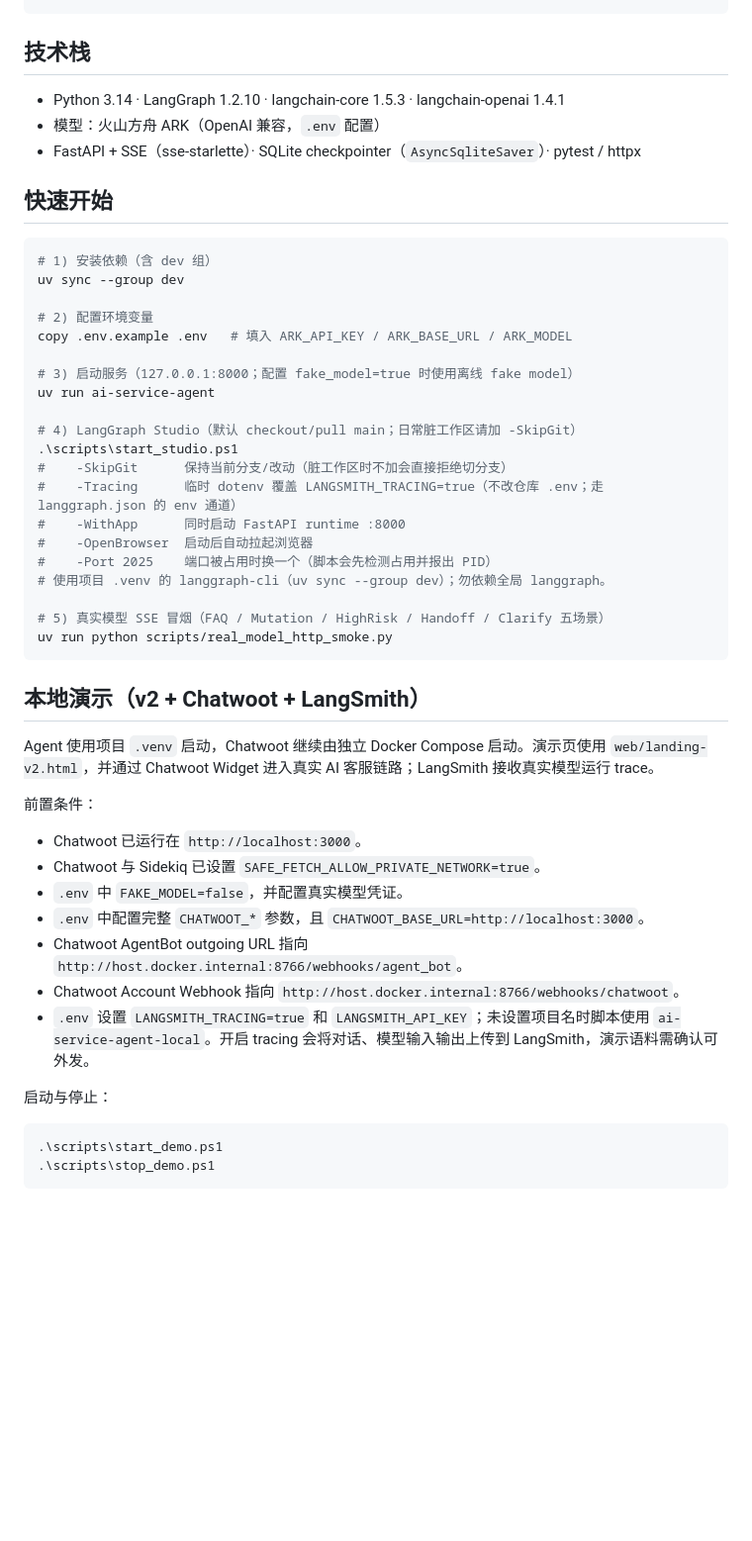
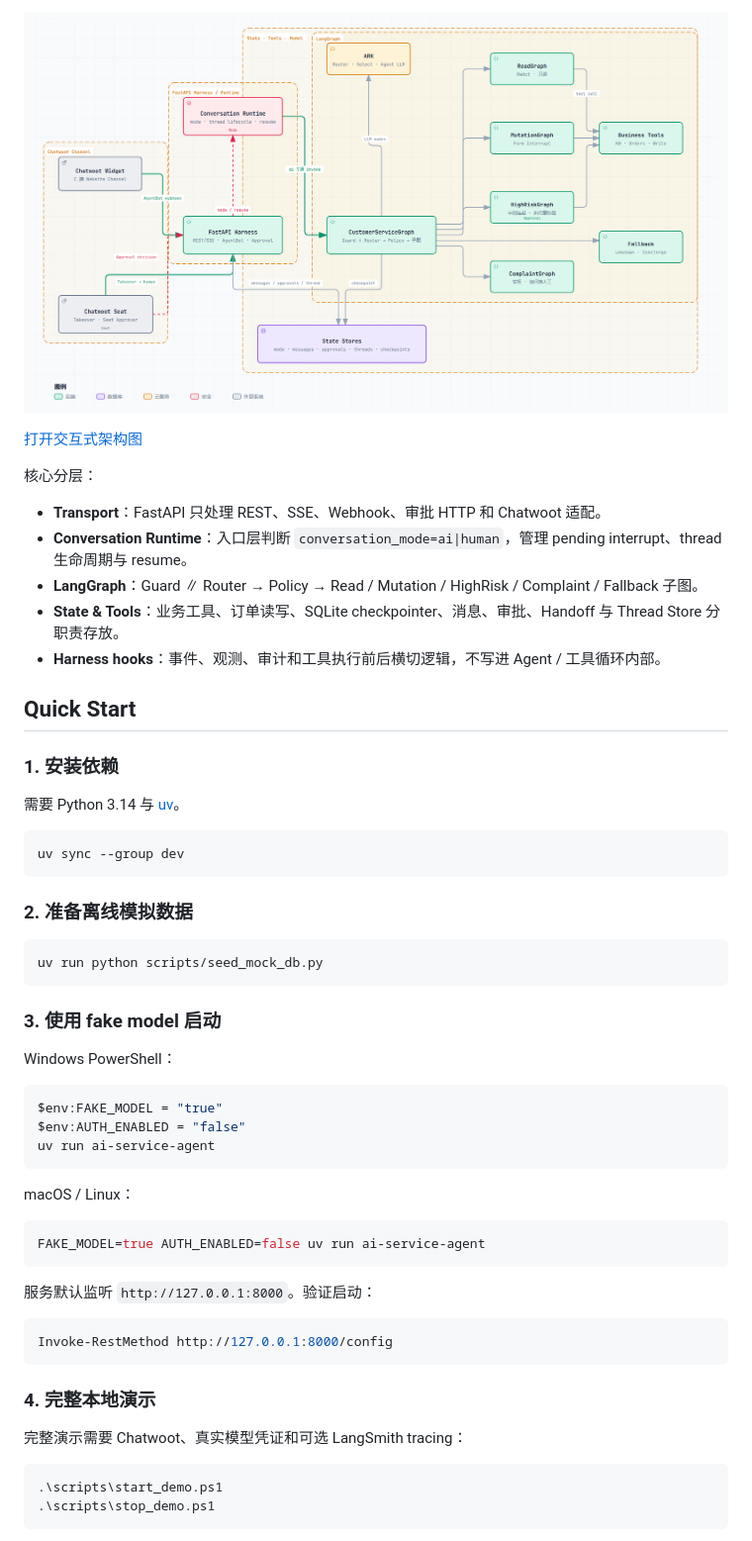
Before and after one commit to wlyqiqi/ai-service-agent-root, a Markdown page: README.md, the part around one of its changes. Shown at 99% size. Rendered like a GitHub page; pictures changed too: docs/assets/readme/architecture.png (added); blank space fills up the shorter version.

````diff
--- a/README.md
+++ b/README.md
@@ -19,51 +58,56 @@ Harness：Approval Service · Handoff Service · Message Store · Conversation S
+![AI Service Agent 架构图](docs/assets/readme/architecture.png)
+
+[打开交互式架构图](docs/diagrams/架构图/archify-architecture.html)
+
+核心分层：
+
+- **Transport**：FastAPI 只处理 REST、SSE、Webhook、审批 HTTP 和 Chatwoot 适配。
+- **Conversation Runtime**：入口层判断 `conversation_mode=ai|human`，管理 pending interrupt、thread 生命周期与 resume。
+- **LangGraph**：Guard ∥ Router → Policy → Read / Mutation / HighRisk / Complaint / Fallback 子图。
+- **State & Tools**：业务工具、订单读写、SQLite checkpointer、消息、审批、Handoff 与 Thread Store 分职责存放。
+- **Harness hooks**：事件、观测、审计和工具执行前后横切逻辑，不写进 Agent / 工具循环内部。
+
+## Quick Start
+
+### 1. 安装依赖
+
+需要 Python 3.14 与 [uv](https://docs.astral.sh/uv/)。
+
+```powershell
+uv sync --group dev
 ```
 
-## 技术栈
-
-- Python 3.14 · LangGraph 1.2.10 · langchain-core 1.5.3 · langchain-openai 1.4.1
-- 模型：火山方舟 ARK（OpenAI 兼容，`.env` 配置）
-- FastAPI + SSE（sse-starlette）· SQLite checkpointer（`AsyncSqliteSaver`）· pytest / httpx
-
-## 快速开始
+### 2. 准备离线模拟数据
 
 ```powershell
-# 1) 安装依赖（含 dev 组）
-uv sync --group dev
-
-# 2) 配置环境变量
-copy .env.example .env   # 填入 ARK_API_KEY / ARK_BASE_URL / ARK_MODEL
-
-# 3) 启动服务（127.0.0.1:8000；配置 fake_model=true 时使用离线 fake model）
-uv run ai-service-agent
-
-# 4) LangGraph Studio（默认 checkout/pull main；日常脏工作区请加 -SkipGit）
-.\scripts\start_studio.ps1
-#    -SkipGit      保持当前分支/改动（脏工作区时不加会直接拒绝切分支）
-#    -Tracing      临时 dotenv 覆盖 LANGSMITH_TRACING=true（不改仓库 .env；走 langgraph.json 的 env 通道）
-#    -WithApp      同时启动 FastAPI runtime :8000
-#    -OpenBrowser  启动后自动拉起浏览器
-#    -Port 2025    端口被占用时换一个（脚本会先检测占用并报出 PID）
-# 使用项目 .venv 的 langgraph-cli（uv sync --group dev）；勿依赖全局 langgraph。
-
-# 5) 真实模型 SSE 冒烟（FAQ / Mutation / HighRisk / Handoff / Clarify 五场景）
-uv run python scripts/real_model_http_smoke.py
+uv run python scripts/seed_mock_db.py
 ```
 
-## 本地演示（v2 + Chatwoot + LangSmith）
+### 3. 使用 fake model 启动
 
-Agent 使用项目 `.venv` 启动，Chatwoot 继续由独立 Docker Compose 启动。演示页使用 `web/landing-v2.html`，并通过 Chatwoot Widget 进入真实 AI 客服链路；LangSmith 接收真实模型运行 trace。
+Windows PowerShell：
 
-前置条件：
+```powershell
+$env:FAKE_MODEL = "true"
+$env:AUTH_ENABLED = "false"
+uv run ai-service-agent
+```
 
-- Chatwoot 已运行在 `http://localhost:3000`。
-- Chatwoot 与 Sidekiq 已设置 `SAFE_FETCH_ALLOW_PRIVATE_NETWORK=true`。
-- `.env` 中 `FAKE_MODEL=false`，并配置真实模型凭证。
-- `.env` 中配置完整 `CHATWOOT_*` 参数，且 `CHATWOOT_BASE_URL=http://localhost:3000`。
-- Chatwoot AgentBot outgoing URL 指向 `http://host.docker.internal:8766/webhooks/agent_bot`。
-- Chatwoot Account Webhook 指向 `http://host.docker.internal:8766/webhooks/chatwoot`。
-- `.env` 设置 `LANGSMITH_TRACING=true` 和 `LANGSMITH_API_KEY`；未设置项目名时脚本使用 `ai-service-agent-local`。开启 tracing 会将对话、模型输入输出上传到 LangSmith，演示语料需确认可外发。
+macOS / Linux：
 
-启动与停止：
+```bash
+FAKE_MODEL=true AUTH_ENABLED=false uv run ai-service-agent
+```
+
+服务默认监听 `http://127.0.0.1:8000`。验证启动：
+
+```powershell
+Invoke-RestMethod http://127.0.0.1:8000/config
+```
+
+### 4. 完整本地演示
+
+完整演示需要 Chatwoot、真实模型凭证和可选 LangSmith tracing：
 
 ```powershell
 .\scripts\start_demo.ps1
````
Also changed, not shown: other parts of README.md (+120 -51 lines), docs/assets/readme/demo-form.png (added), 1 other file.
